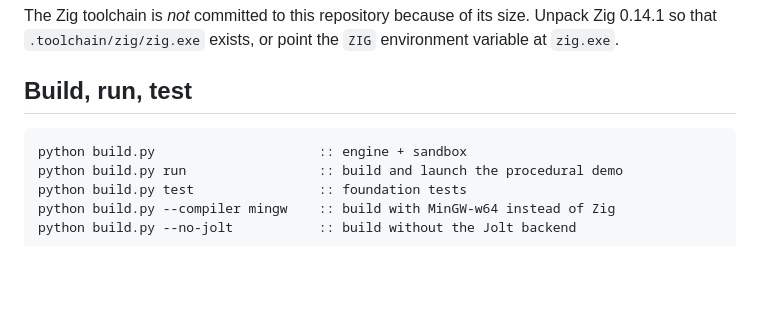
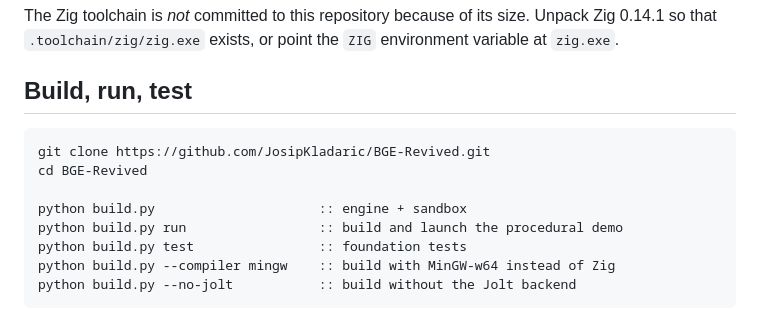
Before and after one commit to JosipKladaric/BGE-Revived, a Markdown page: README.md, the part around the change. GitHub-like rendering; blank space fills up the shorter version.

Commit message:
README: show how to clone the repository

````diff
--- a/README.md
+++ b/README.md
@@ -39,6 +39,9 @@ that `.toolchain/zig/zig.exe` exists, or point the `ZIG` environment variable at
 ## Build, run, test
 
 ```bat
+git clone https://github.com/JosipKladaric/BGE-Revived.git
+cd BGE-Revived
+
 python build.py                     :: engine + sandbox
 python build.py run                 :: build and launch the procedural demo
 python build.py test                :: foundation tests
````
